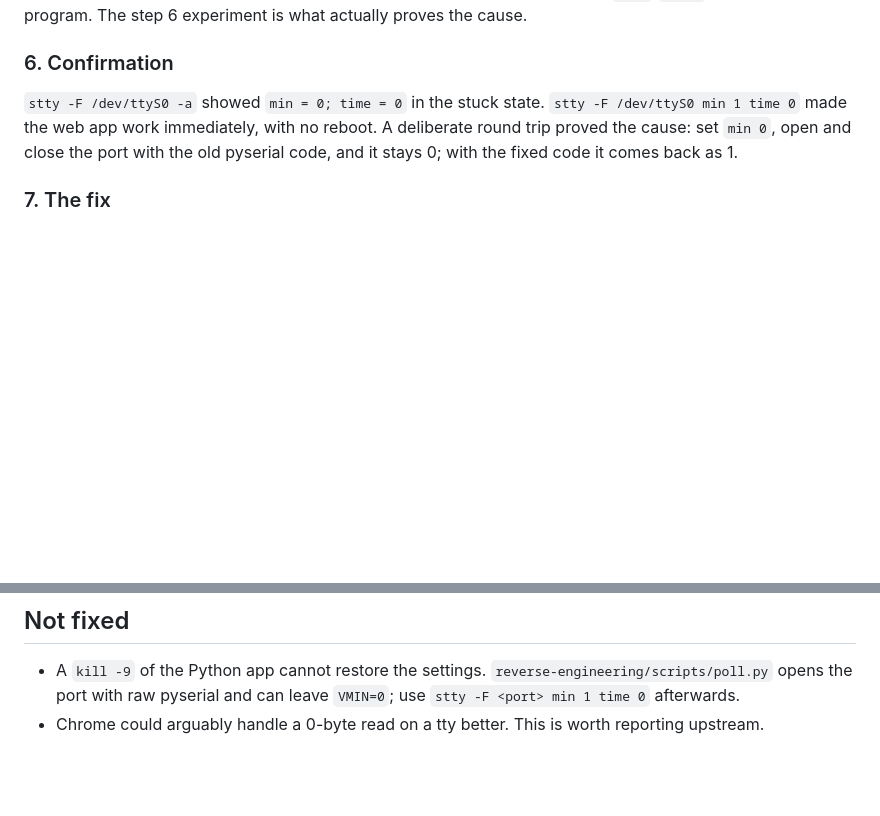
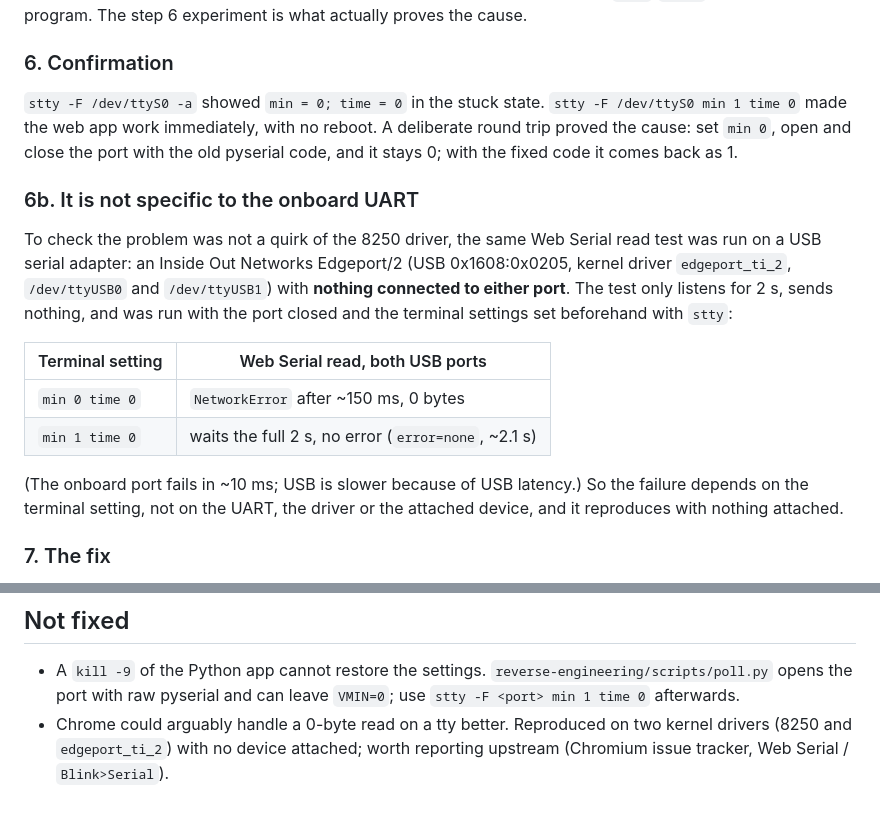
Before and after one commit to alweekes/idm207-meter, a Markdown page: docs/debugging-web-serial-no-data.md, 2 parts joined by grey strips. Rendered like a GitHub page; blank space fills up the shorter version.

Commit message:
Docs: add the USB serial adapter result to the debugging write-up
Co-Authored-By: Claude Sonnet 5.5 <noreply@anthropic.com>
Claude-Session: https://claude.ai/code/session_01F1zvmMR8VQPXWzfCg2wgXM

```diff
--- a/docs/debugging-web-serial-no-data.md
+++ b/docs/debugging-web-serial-no-data.md
@@ -83,6 +83,20 @@ The step 6 experiment is what actually proves the cause.
 app work immediately, with no reboot. A deliberate round trip proved the cause: set `min 0`, open and close the port
 with the old pyserial code, and it stays 0; with the fixed code it comes back as 1.
 
+### 6b. It is not specific to the onboard UART
+To check the problem was not a quirk of the 8250 driver, the same Web Serial read test was run on a USB serial
+adapter: an Inside Out Networks Edgeport/2 (USB 0x1608:0x0205, kernel driver `edgeport_ti_2`, `/dev/ttyUSB0` and
+`/dev/ttyUSB1`) with **nothing connected to either port**. The test only listens for 2 s, sends nothing, and was
+run with the port closed and the terminal settings set beforehand with `stty`:
+
+| Terminal setting | Web Serial read, both USB ports |
+|---|---|
+| `min 0 time 0` | `NetworkError` after ~150 ms, 0 bytes |
+| `min 1 time 0` | waits the full 2 s, no error (`error=none`, ~2.1 s) |
+
+(The onboard port fails in ~10 ms; USB is slower because of USB latency.) So the failure depends on the terminal
+setting, not on the UART, the driver or the attached device, and it reproduces with nothing attached.
+
 ### 7. The fix
 - `apps/py-meter/idm207meter/serialio.py`: `open_port()` returns a `serial.Serial` subclass that saves the termios
   settings before opening and restores them on close, forcing `VMIN` to 1 if it was 0 (guarded for platforms where
@@ -105,4 +119,5 @@ with the old pyserial code, and it stays 0; with the fixed code it comes back as
 ## Not fixed
 - A `kill -9` of the Python app cannot restore the settings. `reverse-engineering/scripts/poll.py` opens the port with
   raw pyserial and can leave `VMIN=0`; use `stty -F <port> min 1 time 0` afterwards.
-- Chrome could arguably handle a 0-byte read on a tty better. This is worth reporting upstream.
+- Chrome could arguably handle a 0-byte read on a tty better. Reproduced on two kernel drivers (8250 and
+  `edgeport_ti_2`) with no device attached; worth reporting upstream (Chromium issue tracker, Web Serial / `Blink>Serial`).
```
